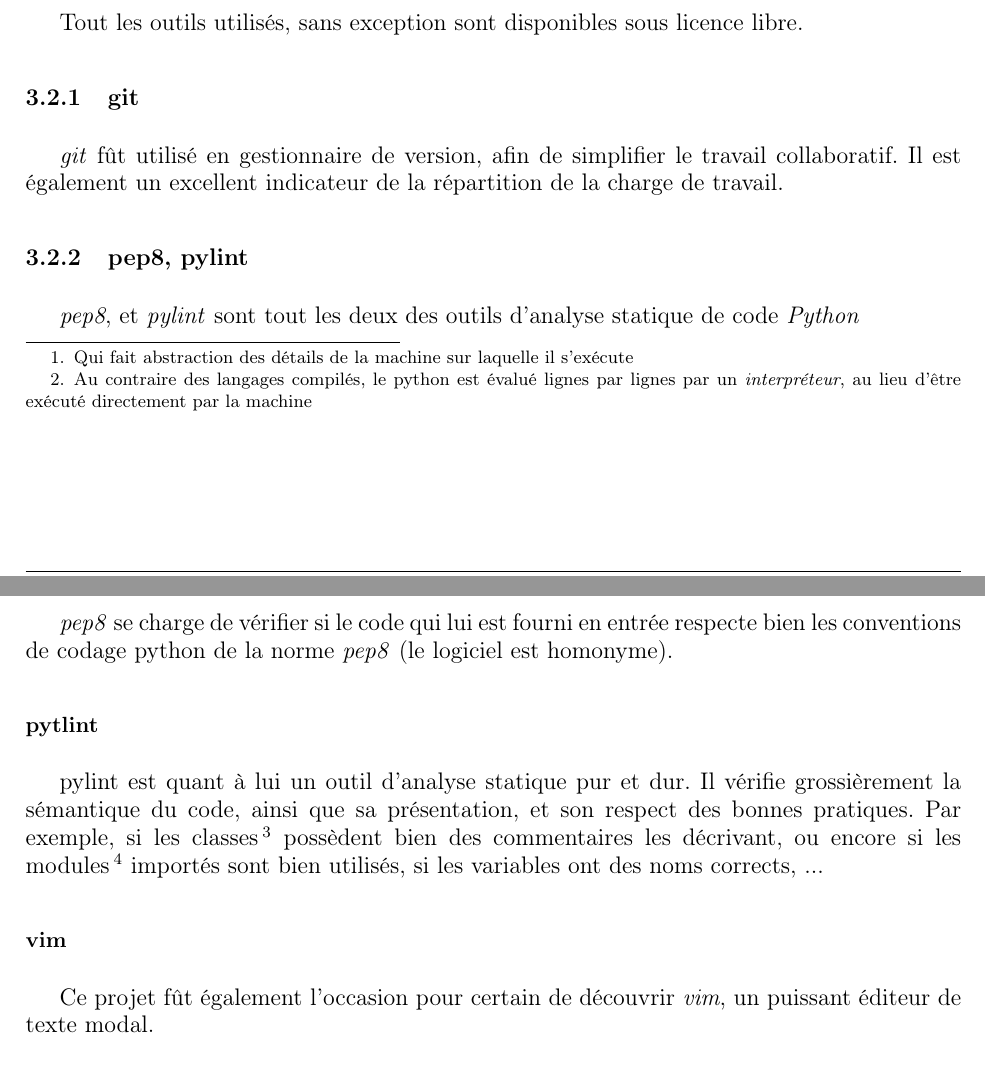
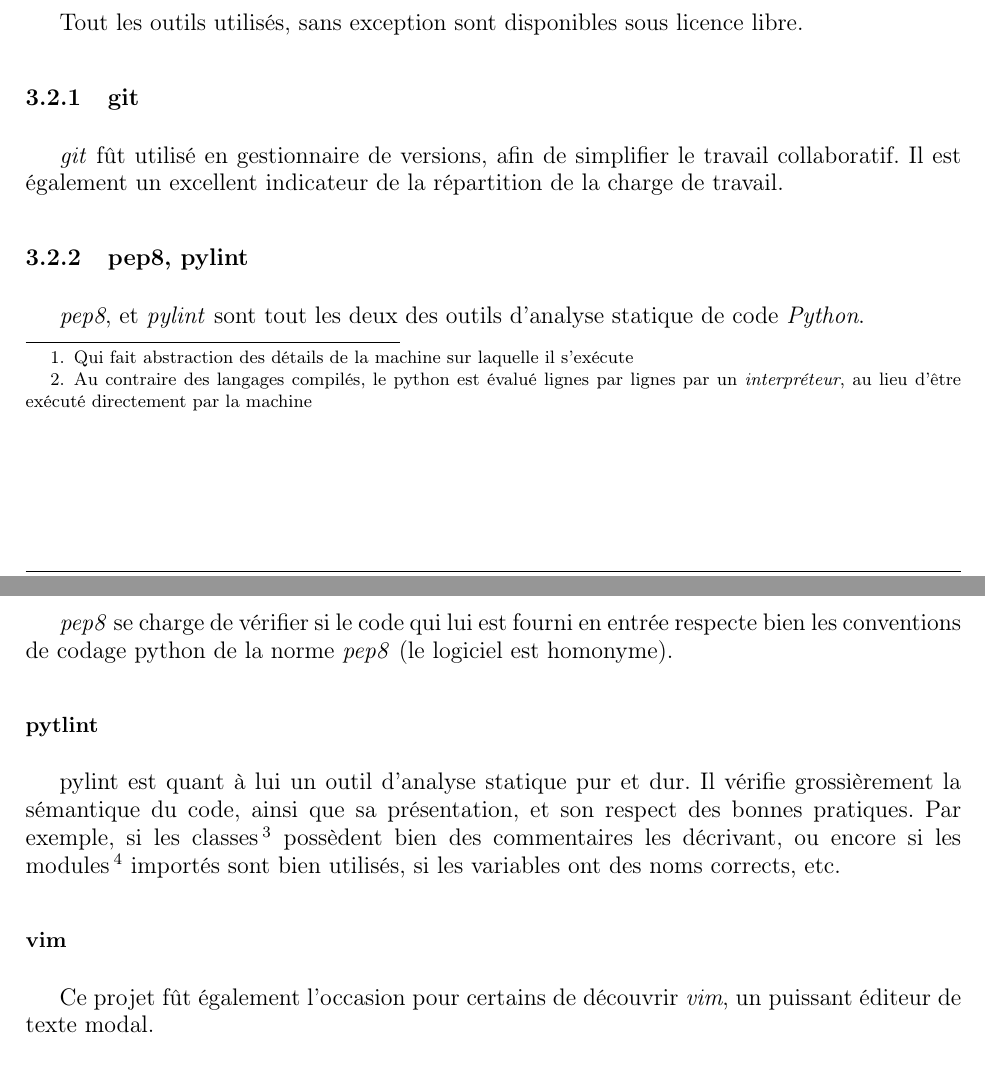
Before and after one commit to ifgx/iutbm, a LaTeX thesis (rapport/rapport_iutbm.tex, which reads rapport/chapters/outils.tex): two parts of pages 10 and 11 of 23, joined at a grey line, cut so that both start at the same text. Compiled offline with pdfLaTeX.

Commit message:
Correction : fautes, typo

```diff
--- a/rapport/chapters/outils.tex
+++ b/rapport/chapters/outils.tex
@@ -17,13 +17,13 @@
     Tout les outils utilisés, sans exception sont disponibles sous
     licence libre.
     \subsection{git}
-        \emph{git} fût utilisé en gestionnaire de version,
+        \emph{git} fût utilisé en gestionnaire de versions,
         afin de simplifier le travail collaboratif.
         Il est également un excellent indicateur de la répartition
         de la charge de travail.
     \subsection{pep8, pylint}
         \emph{pep8}, et \emph{pylint} sont tout les deux
-        des outils d'analyse statique de code \emph{Python}
+        des outils d'analyse statique de code \emph{Python}.
         \subsubsection{pep8}
             \emph{pep8} se charge de vérifier si le code qui lui
             est fourni en entrée respecte bien les conventions de codage
@@ -35,9 +35,9 @@
             possèdent bien des commentaires les décrivant, ou encore si les modules
             \footnote{Un module est une \emph{brique} logicielle permettant
             de s'appuyer sur l'existant, et donc de ne pas réinventer la roue}
-            importés sont bien utilisés, si les variables ont des noms corrects, ...
+            importés sont bien utilisés, si les variables ont des noms corrects, etc.
         \subsubsection{vim}
-            Ce projet fût également l'occasion pour certain de découvrir \emph{vim},
+            Ce projet fût également l'occasion pour certains de découvrir \emph{vim},
             un puissant éditeur de texte modal.
 
 \section{Choix du thème}
```
